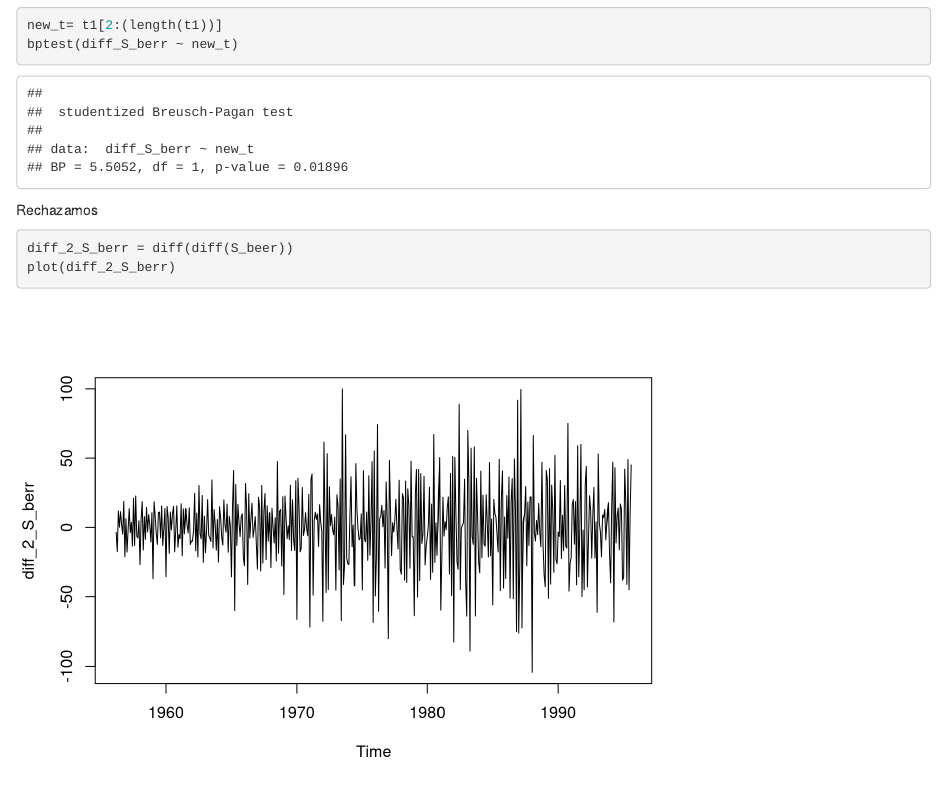
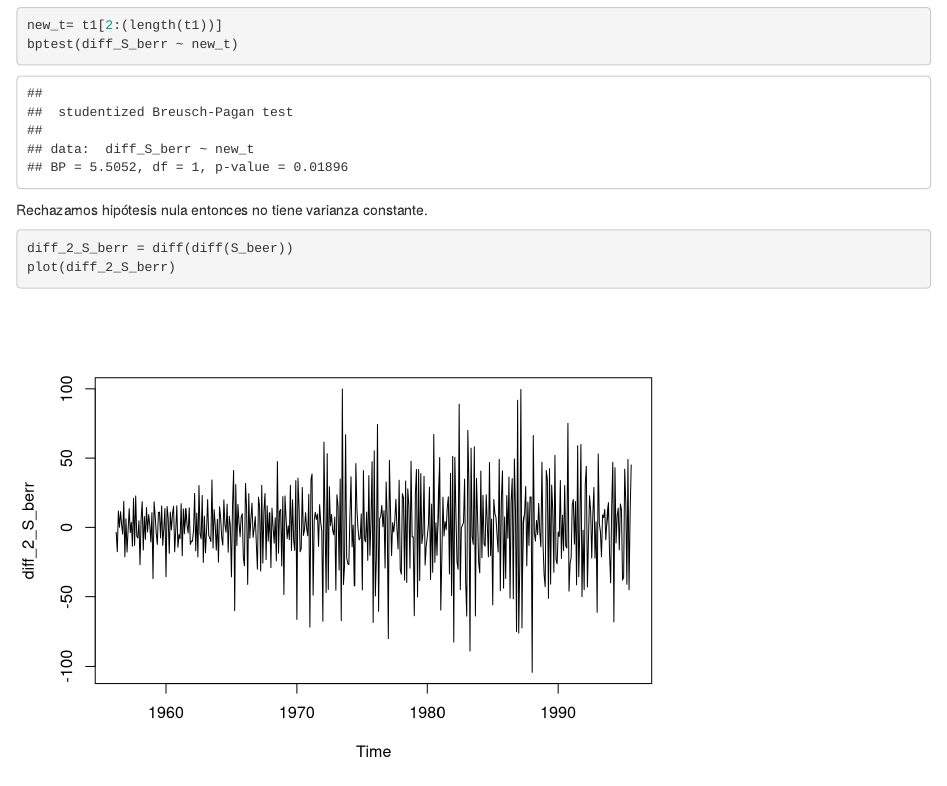
Before and after one commit to BrianPgz/Time_Series_P_1, an R Markdown document (Beer.Rmd): the page in a window 1100 px wide, from 10230 px down. Rendered offline with R 4.5, knitr and Pandoc, with nearby package versions.

Commit message:
Actualizacion

````diff
--- a/Beer.Rmd
+++ b/Beer.Rmd
@@ -239,7 +239,7 @@ Con este método quitamos la tendencia, se observan ciclos pero tenemos varianza
 new_t= t1[2:(length(t1))]
 bptest(diff_S_berr ~ new_t)
 ```
-Rechazamos
+Rechazamos hipótesis nula entonces no tiene varianza constante.
 
 
 
````
